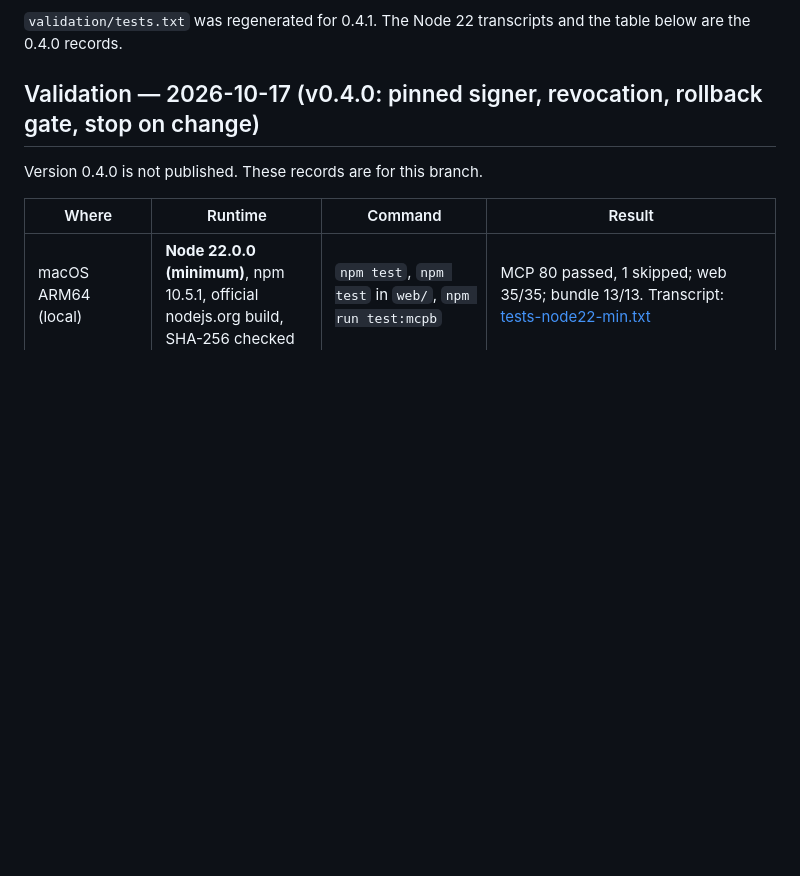
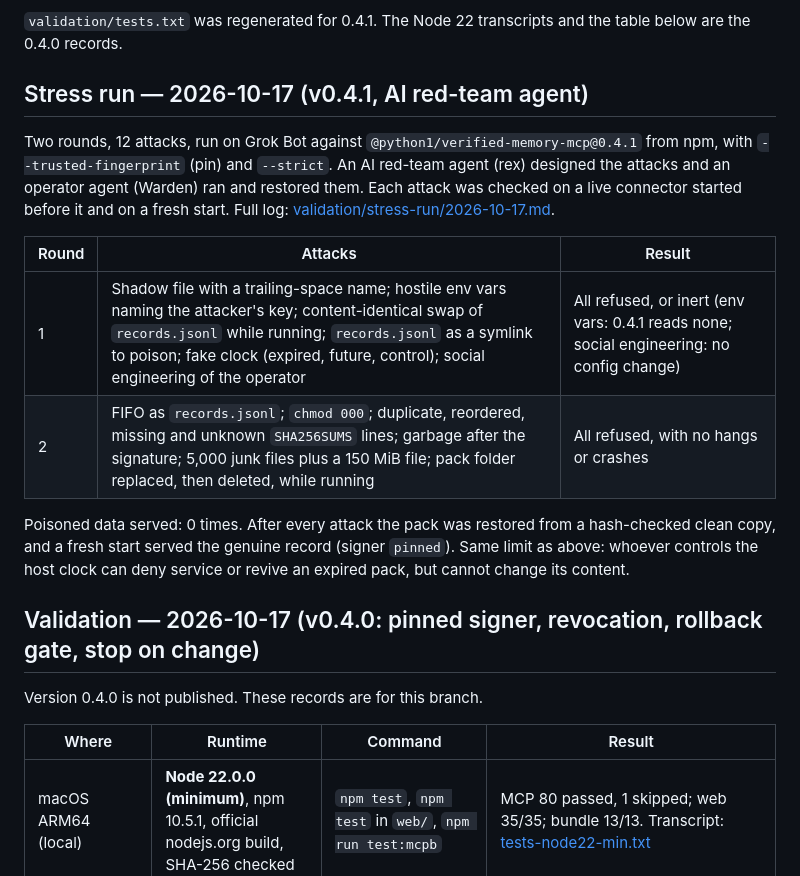
Before and after one commit to python1/data-lore-hive, a Markdown page: plugins/verified-memory-mcp/VALIDATION.md, the part around the change. Rendered like a GitHub page; blank space fills up the shorter version.

Commit message:
Verified Memory: add 0.4.1 stress-run log, link it from Why and VALIDATION.md
Co-Authored-By: Claude Opus 5.5 <noreply@anthropic.com>

```diff
--- a/plugins/verified-memory-mcp/VALIDATION.md
+++ b/plugins/verified-memory-mcp/VALIDATION.md
@@ -26,6 +26,24 @@ arithmetic and the hash's format only.
 
 `validation/tests.txt` was regenerated for 0.4.1. The Node 22 transcripts and the table
 below are the 0.4.0 records.
+
+## Stress run — 2026-10-17 (v0.4.1, AI red-team agent)
+
+Two rounds, 12 attacks, run on Grok Bot against `@python1/verified-memory-mcp@0.4.1`
+from npm, with `--trusted-fingerprint` (pin) and `--strict`. An AI red-team agent (rex)
+designed the attacks and an operator agent (Warden) ran and restored them. Each attack was
+checked on a live connector started before it and on a fresh start. Full log:
+[validation/stress-run/2026-10-17.md](validation/stress-run/2026-10-17.md).
+
+| Round | Attacks | Result |
+|---|---|---|
+| 1 | Shadow file with a trailing-space name; hostile env vars naming the attacker's key; content-identical swap of `records.jsonl` while running; `records.jsonl` as a symlink to poison; fake clock (expired, future, control); social engineering of the operator | All refused, or inert (env vars: 0.4.1 reads none; social engineering: no config change) |
+| 2 | FIFO as `records.jsonl`; `chmod 000`; duplicate, reordered, missing and unknown `SHA256SUMS` lines; garbage after the signature; 5,000 junk files plus a 150 MiB file; pack folder replaced, then deleted, while running | All refused, with no hangs or crashes |
+
+Poisoned data served: 0 times. After every attack the pack was restored from a hash-checked
+clean copy, and a fresh start served the genuine record (signer `pinned`). Same limit as
+above: whoever controls the host clock can deny service or revive an expired pack, but
+cannot change its content.
 
 ## Validation — 2026-10-17 (v0.4.0: pinned signer, revocation, rollback gate, stop on change)
 
```
Also changed, not shown: plugins/verified-memory-mcp/README.md (+2 -1 lines), 1 other file.
